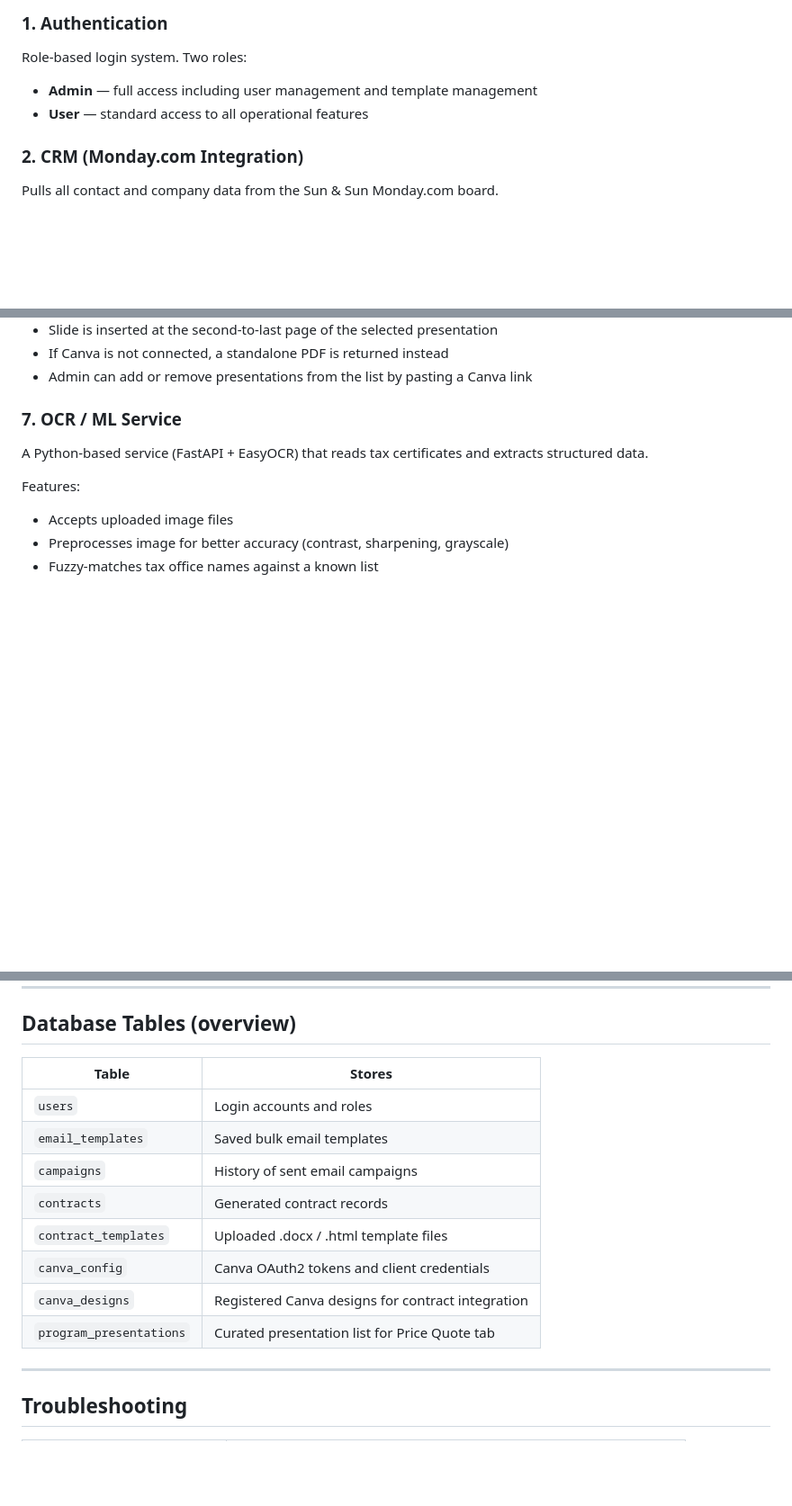
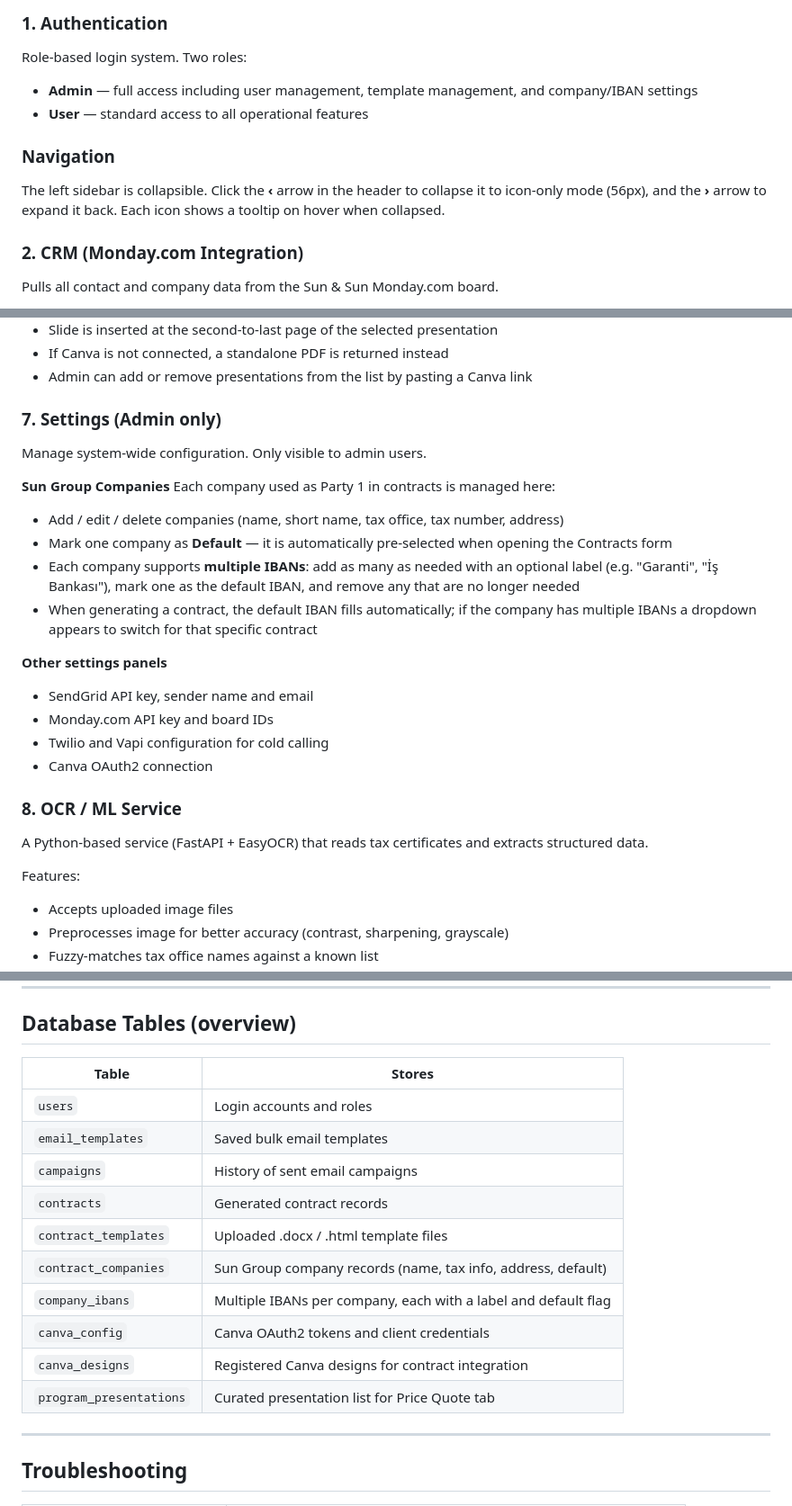
Before and after one commit to moez-ch/ERP-Sun-and-Sun, a Markdown page: README.md, 3 parts joined by grey strips. Shown at 90% size. GitHub-like rendering; blank space fills up the shorter version.

Commit message:
README: document sidebar collapse, default company, and multi-IBAN
Co-Authored-By: Claude Sonnet 4.6 <noreply@anthropic.com>

```diff
--- a/README.md
+++ b/README.md
@@ -64,8 +64,11 @@ Node.js / Express backend  ──────►  SQLite database (erp_auth.db)
 
 ### 1. Authentication
 Role-based login system. Two roles:
-- **Admin** — full access including user management and template management
+- **Admin** — full access including user management, template management, and company/IBAN settings
 - **User** — standard access to all operational features
+
+### Navigation
+The left sidebar is collapsible. Click the **‹** arrow in the header to collapse it to icon-only mode (56px), and the **›** arrow to expand it back. Each icon shows a tooltip on hover when collapsed.
 
 ### 2. CRM (Monday.com Integration)
 Pulls all contact and company data from the Sun & Sun Monday.com board.
@@ -147,7 +150,23 @@ Features:
 - If Canva is not connected, a standalone PDF is returned instead
 - Admin can add or remove presentations from the list by pasting a Canva link
 
-### 7. OCR / ML Service
+### 7. Settings (Admin only)
+Manage system-wide configuration. Only visible to admin users.
+
+**Sun Group Companies**
+Each company used as Party 1 in contracts is managed here:
+- Add / edit / delete companies (name, short name, tax office, tax number, address)
+- Mark one company as **Default** — it is automatically pre-selected when opening the Contracts form
+- Each company supports **multiple IBANs**: add as many as needed with an optional label (e.g. "Garanti", "İş Bankası"), mark one as the default IBAN, and remove any that are no longer needed
+- When generating a contract, the default IBAN fills automatically; if the company has multiple IBANs a dropdown appears to switch for that specific contract
+
+**Other settings panels**
+- SendGrid API key, sender name and email
+- Monday.com API key and board IDs
+- Twilio and Vapi configuration for cold calling
+- Canva OAuth2 connection
+
+### 8. OCR / ML Service
 A Python-based service (FastAPI + EasyOCR) that reads tax certificates and extracts structured data.
 
 Features:
@@ -202,16 +221,18 @@ ERP-Sun-and-Sun/
 
 ## Database Tables (overview)
 
-| Table                   | Stores                                            |
-|-------------------------|---------------------------------------------------|
-| `users`                 | Login accounts and roles                          |
-| `email_templates`       | Saved bulk email templates                        |
-| `campaigns`             | History of sent email campaigns                   |
-| `contracts`             | Generated contract records                        |
-| `contract_templates`    | Uploaded .docx / .html template files             |
-| `canva_config`          | Canva OAuth2 tokens and client credentials        |
-| `canva_designs`         | Registered Canva designs for contract integration |
-| `program_presentations` | Curated presentation list for Price Quote tab     |
+| Table                   | Stores                                                        |
+|-------------------------|---------------------------------------------------------------|
+| `users`                 | Login accounts and roles                                      |
+| `email_templates`       | Saved bulk email templates                                    |
+| `campaigns`             | History of sent email campaigns                               |
+| `contracts`             | Generated contract records                                    |
+| `contract_templates`    | Uploaded .docx / .html template files                         |
+| `contract_companies`    | Sun Group company records (name, tax info, address, default)  |
+| `company_ibans`         | Multiple IBANs per company, each with a label and default flag|
+| `canva_config`          | Canva OAuth2 tokens and client credentials                    |
+| `canva_designs`         | Registered Canva designs for contract integration             |
+| `program_presentations` | Curated presentation list for Price Quote tab                 |
 
 ---
 
```
Also changed, not shown: other parts of README.md (+1 -1 lines).
